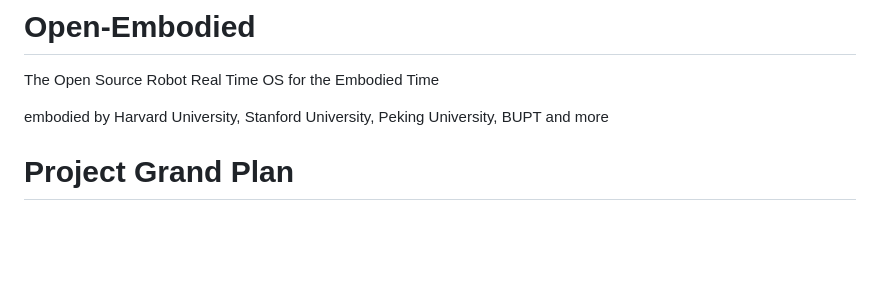
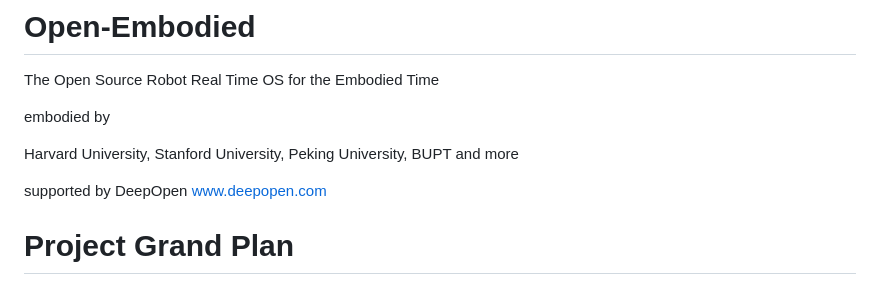
Before and after one commit to open-embodied/open-embodied, a Markdown page: README.md, the part around the change. GitHub-like rendering; blank space fills up the shorter version.

```diff
--- a/README.md
+++ b/README.md
@@ -3,7 +3,10 @@
 The Open Source Robot Real Time OS for the  Embodied  Time
 
 embodied by
+
 Harvard University, Stanford University, Peking University, BUPT and more
+
+supported by DeepOpen  www.deepopen.com
 
 # Project Grand Plan
 
```
